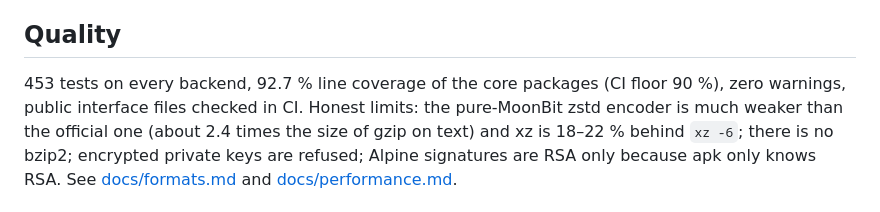
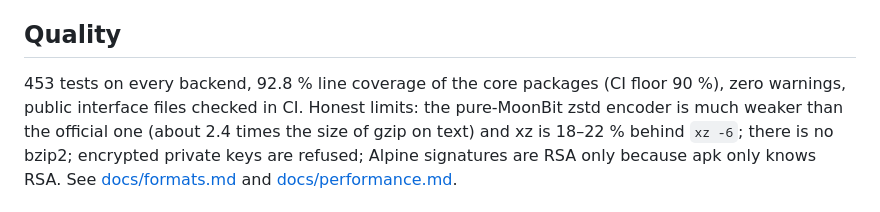
Before and after one commit to pxgt/linuxpkg, a Markdown page: README.en.md, the part around the change. GitHub-like rendering.

Commit message:
docs: README coverage numbers after the new tests
Co-Authored-By: Claude Sonnet 5.5 <noreply@anthropic.com>

```diff
--- a/README.en.md
+++ b/README.en.md
@@ -66,7 +66,7 @@ The official tools are the judges (`tools/oracle/run.sh` on every push, `tools/o
 
 ## Quality
 
-453 tests on every backend, 92.7 % line coverage of the core packages (CI floor 90 %), zero warnings, public interface files
+453 tests on every backend, 92.8 % line coverage of the core packages (CI floor 90 %), zero warnings, public interface files
 checked in CI. Honest limits: the pure-MoonBit zstd encoder is much weaker than the official one (about 2.4 times the size of
 gzip on text) and xz is 18–22 % behind `xz -6`; there is no bzip2; encrypted private keys are refused; Alpine signatures are RSA
 only because apk only knows RSA. See [docs/formats.md](docs/formats.md) and [docs/performance.md](docs/performance.md).
```
Also changed, not shown: README.md (+1 -1 lines).
